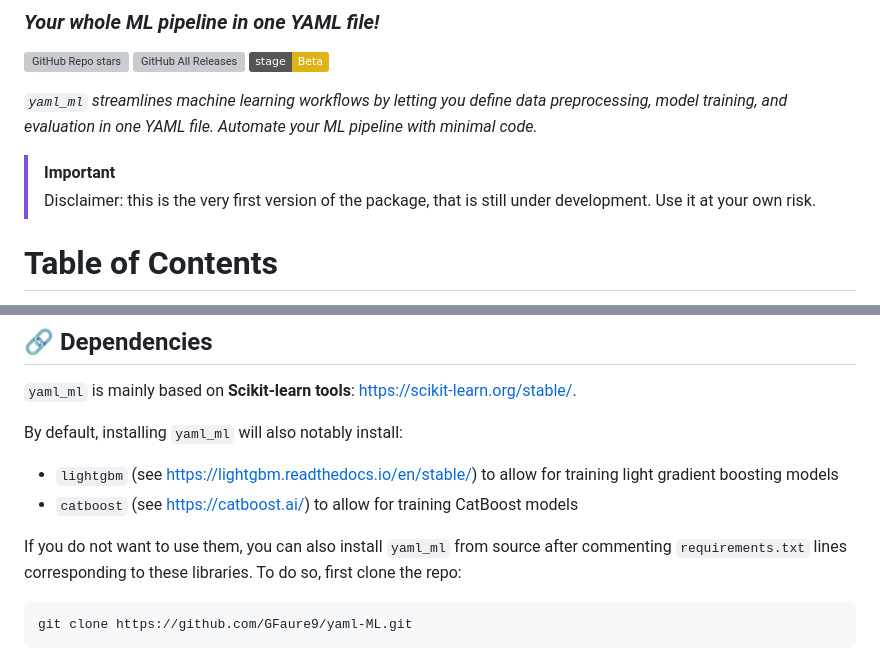
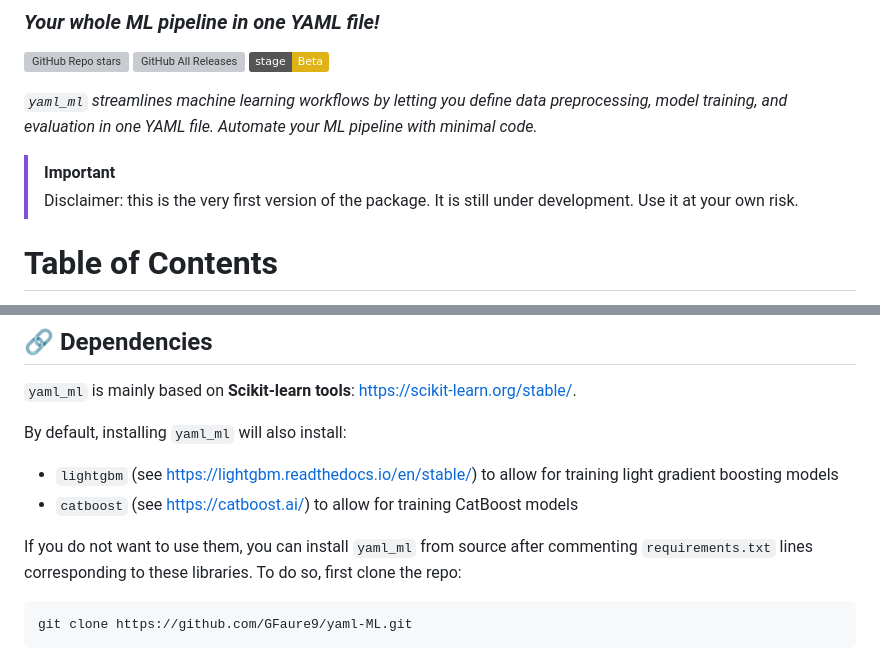
Before and after one commit to GFaure9/yaml-ML, a Markdown page: README.md, 2 parts joined by grey strips. Drawn GitHub-style; badges without logos; grey boxes are pictures that could not be loaded.

Commit message:
docs: update README.md

````diff
--- a/README.md
+++ b/README.md
@@ -15,7 +15,7 @@ define data preprocessing, model training,
 and evaluation in one YAML file. Automate your ML pipeline with minimal code.*
 
 > [!IMPORTANT]
-> Disclaimer: this is the very first version of the package, that is still under development.
+> Disclaimer: this is the very first version of the package. It is still under development.
 > Use it at your own risk.
 
 # Table of Contents
@@ -91,11 +91,11 @@ Check out explanations of a complete usage example [here](https://github.com/GFa
 
 `yaml_ml` is mainly based on __Scikit-learn tools__: https://scikit-learn.org/stable/.
 
-By default, installing `yaml_ml` will also notably install:
+By default, installing `yaml_ml` will also install:
 - `lightgbm` (see https://lightgbm.readthedocs.io/en/stable/) to allow for training light gradient boosting models
 - `catboost` (see https://catboost.ai/) to allow for training CatBoost models
 
-If you do not want to use them, you can also install `yaml_ml` from source after
+If you do not want to use them, you can install `yaml_ml` from source after
 commenting `requirements.txt` lines corresponding to these libraries. To do so, first clone the repo:
 
 ```commandline
````
